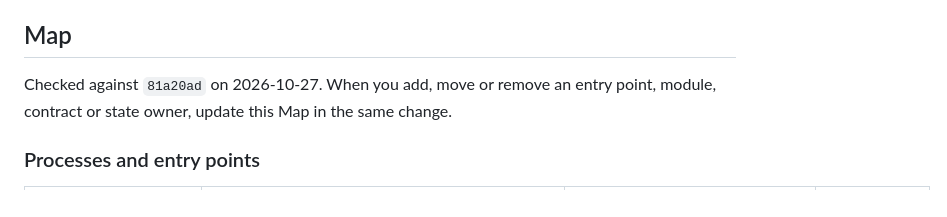
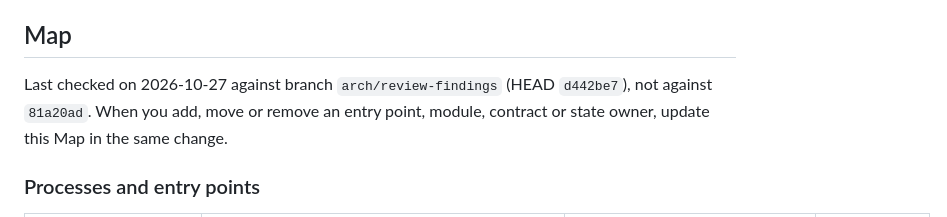
Before and after one commit to Niko96-dotcom/apm44-bridge, a Markdown page: docs/architecture.md, the part around the change. Rendered like a GitHub page.

Commit message:
Point the Map provenance line at arch/review-findings
The branch rewrote the Map for ResumeIntent, HelperContract,
HalDeviceIdentity, the metrics counter table, --print-contract and the
typed Start and compatibility errors. None of that exists at 81a20ad, so
the old "Checked against 81a20ad" line was false.

Co-Authored-By: Claude Opus 5.5 <noreply@anthropic.com>

```diff
--- a/docs/architecture.md
+++ b/docs/architecture.md
@@ -17,7 +17,8 @@ This file uses three kinds of statement:
 
 ## Map
 
-Checked against `81a20ad` on 2026-10-27. When you add, move or remove an
+Last checked on 2026-10-27 against branch `arch/review-findings` (HEAD
+`d442be7`), not against `81a20ad`. When you add, move or remove an
 entry point, module, contract or state owner, update this Map in the same
 change.
 
```
